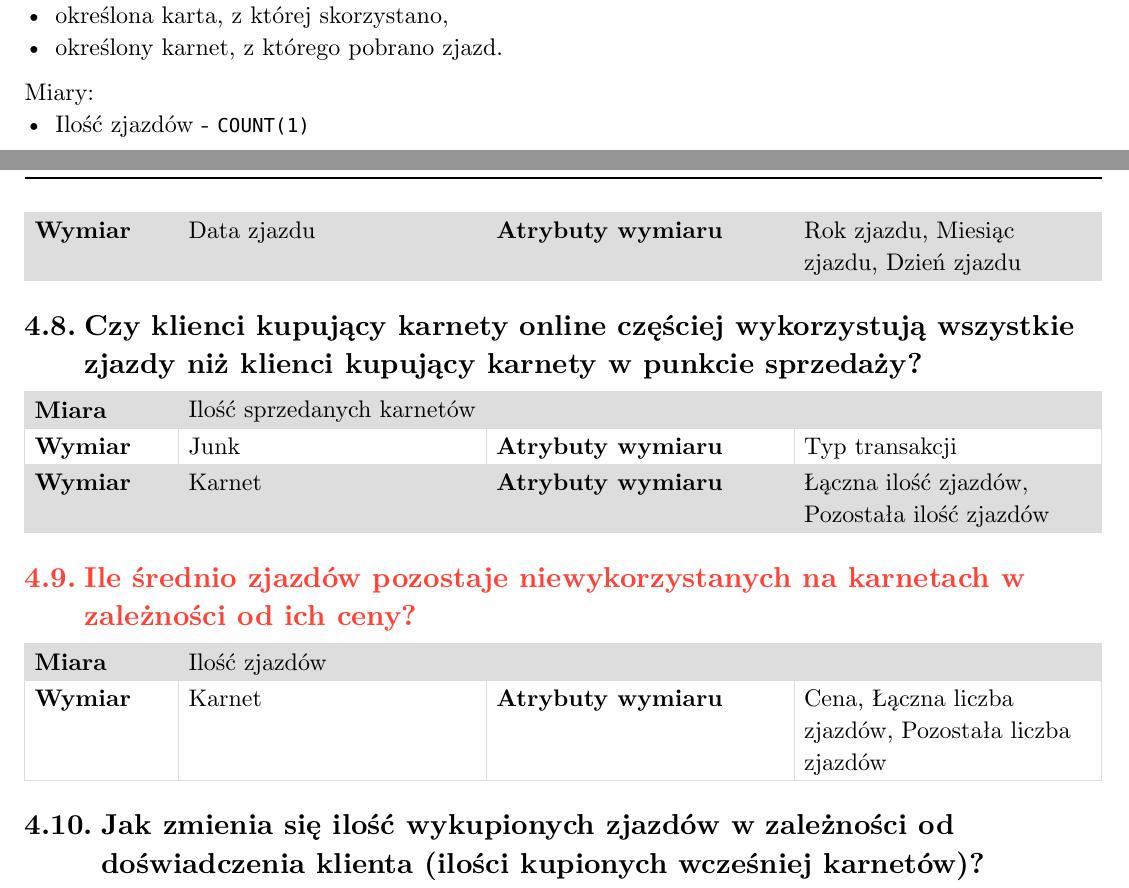
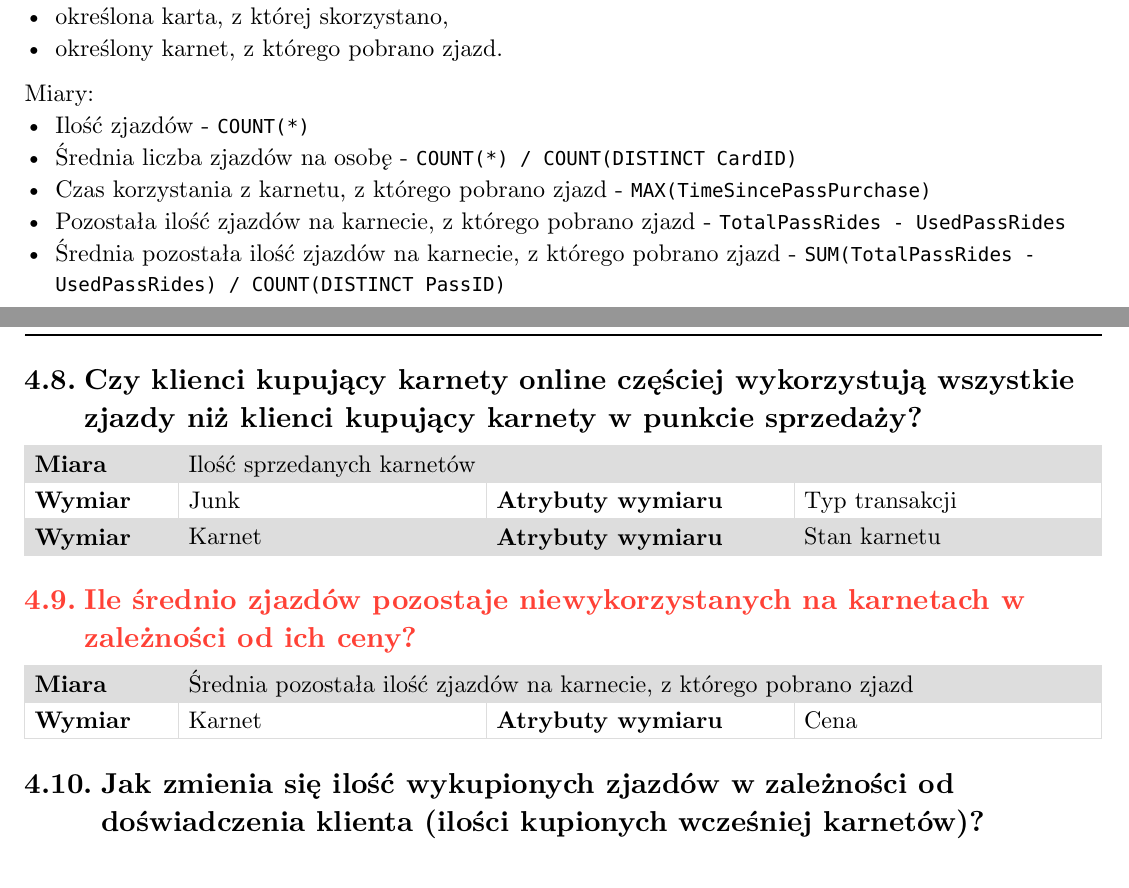
Before and after one commit to Nasus20202/hurtownie-danych, a Typst document (docs/data-warehouse-design/SkiCenterDataWarehouseDesign.typ): two parts of pages 5 and 9 of 9 before the commit and two parts of pages 5 and 10 of 10 after it, joined at a grey line, cut so that both start at the same text. Compiled offline with Typst 0.15.

Commit message:
feat: add more measures to the ride fact

```diff
--- a/docs/data-warehouse-design/SkiCenterDataWarehouseDesign.typ
+++ b/docs/data-warehouse-design/SkiCenterDataWarehouseDesign.typ
@@ -137,7 +141,11 @@ Ziarnistość:
 - określony karnet, z którego pobrano zjazd.
 
 Miary:
-- Ilość zjazdów - `COUNT(1)`
+- Ilość zjazdów - `COUNT(*)`
+- Średnia liczba zjazdów na osobę - `COUNT(*) / COUNT(DISTINCT CardID)`
+- Czas korzystania z karnetu, z którego pobrano zjazd - `MAX(TimeSincePassPurchase)`
+- Pozostała ilość zjazdów na karnecie, z którego pobrano zjazd - `TotalPassRides - UsedPassRides`
+- Średnia pozostała ilość zjazdów na karnecie, z którego pobrano zjazd - `SUM(TotalPassRides - UsedPassRides) / COUNT(DISTINCT PassID)`
 
 ==== Fakt 2 - Wykupienie karnetu przez klienta
 
@@ -157,3 +165 @@ Miary i funkcje agregujące:
 - Łączna kwota - `SUM(Price)`
-- Ilość zjazdów wykupionych w karnetach - `SUM(BoughtRides)`
-- Liczba transakcji -` DISTINCT COUNT(TransactionNumber)`
@@ -271,5 +280,5 @@ Miary i funkcje agregujące:
 == Oblicz średnią ilość zjazdów jednej osoby na każdym ze stoków w zależności od dnia tygodnia.
 
 #table(
-  [*Miara*], table.cell(colspan: 3)[Ilość zjazdów],
+  [*Miara*], table.cell(colspan: 3)[Średnia liczba zjazdów na osobę],
   [*Wymiar*], [Stok], [*Atrybuty wymiaru*], [Nazwa stoku],
@@ -280,5 +288,5 @@ Miary i funkcje agregujące:
 == Ile średnio zjazdów wykonuje jedna osoba w ciągu dnia?
 
 #table(
-  [*Miara*], table.cell(colspan: 3)[Ilość zjazdów],
+  [*Miara*], table.cell(colspan: 3)[Średnia liczba zjazdów na osobę],
   [*Wymiar*], [Data zjazdu], [*Atrybuty wymiaru*], [Rok zjazdu, Miesiąc zjazdu, Dzień zjazdu],
@@ -315,14 +322,11 @@ Miary i funkcje agregujące:
   [*Wymiar*], [Data zjazdu], [*Atrybuty wymiaru*], [Miesiąc zjazdu],
 )
 
-#text(red)[
-  == Jak długo trwa korzystanie z karnetu w zależności od jego ceny?
-]
+== Jak długo trwa korzystanie z karnetu w zależności od jego ceny?
 
 #table(
-  [*Miara*], table.cell(colspan: 3)[Ilość zjazdów],
+  [*Miara*], table.cell(colspan: 3)[Czas korzystania z karnetu, z którego pobrano zjazd],
   [*Wymiar*], [Karnet], [*Atrybuty wymiaru*], [Cena],
-  [*Wymiar*], [Data zjazdu], [*Atrybuty wymiaru*], [Rok zjazdu, Miesiąc zjazdu, Dzień zjazdu],
 )
 
 == Czy klienci kupujący karnety online częściej wykorzystują wszystkie zjazdy niż klienci kupujący karnety w punkcie sprzedaży?
@@ -330,7 +334,7 @@ Miary i funkcje agregujące:
 #table(
   [*Miara*], table.cell(colspan: 3)[Ilość sprzedanych karnetów],
   [*Wymiar*], [Junk], [*Atrybuty wymiaru*], [Typ transakcji],
-  [*Wymiar*], [Karnet], [*Atrybuty wymiaru*], [Łączna ilość zjazdów, Pozostała ilość zjazdów],
+  [*Wymiar*], [Karnet], [*Atrybuty wymiaru*], [Stan karnetu],
 )
 
 #text(red)[
@@ -338,8 +342,8 @@ Miary i funkcje agregujące:
 ]
 
 #table(
-  [*Miara*], table.cell(colspan: 3)[Ilość zjazdów],
-  [*Wymiar*], [Karnet], [*Atrybuty wymiaru*], [Cena, Łączna liczba zjazdów, Pozostała liczba zjazdów],
+  [*Miara*], table.cell(colspan: 3)[Średnia pozostała ilość zjazdów na karnecie, z którego pobrano zjazd],
+  [*Wymiar*], [Karnet], [*Atrybuty wymiaru*], [Cena],
 )
 
 == Jak zmienia się ilość wykupionych zjazdów w zależności od doświadczenia klienta (ilości kupionych wcześniej karnetów)?
```
Also changed, not shown: docs/data-warehouse-design/SkiCenterDataWarehouseDesign.pdf, docs/data-warehouse-design/schema.svg, docs/data-warehouse-design/SkiCenterDataWarehouseDesign.typ (17 more changed lines), 1 other file.
